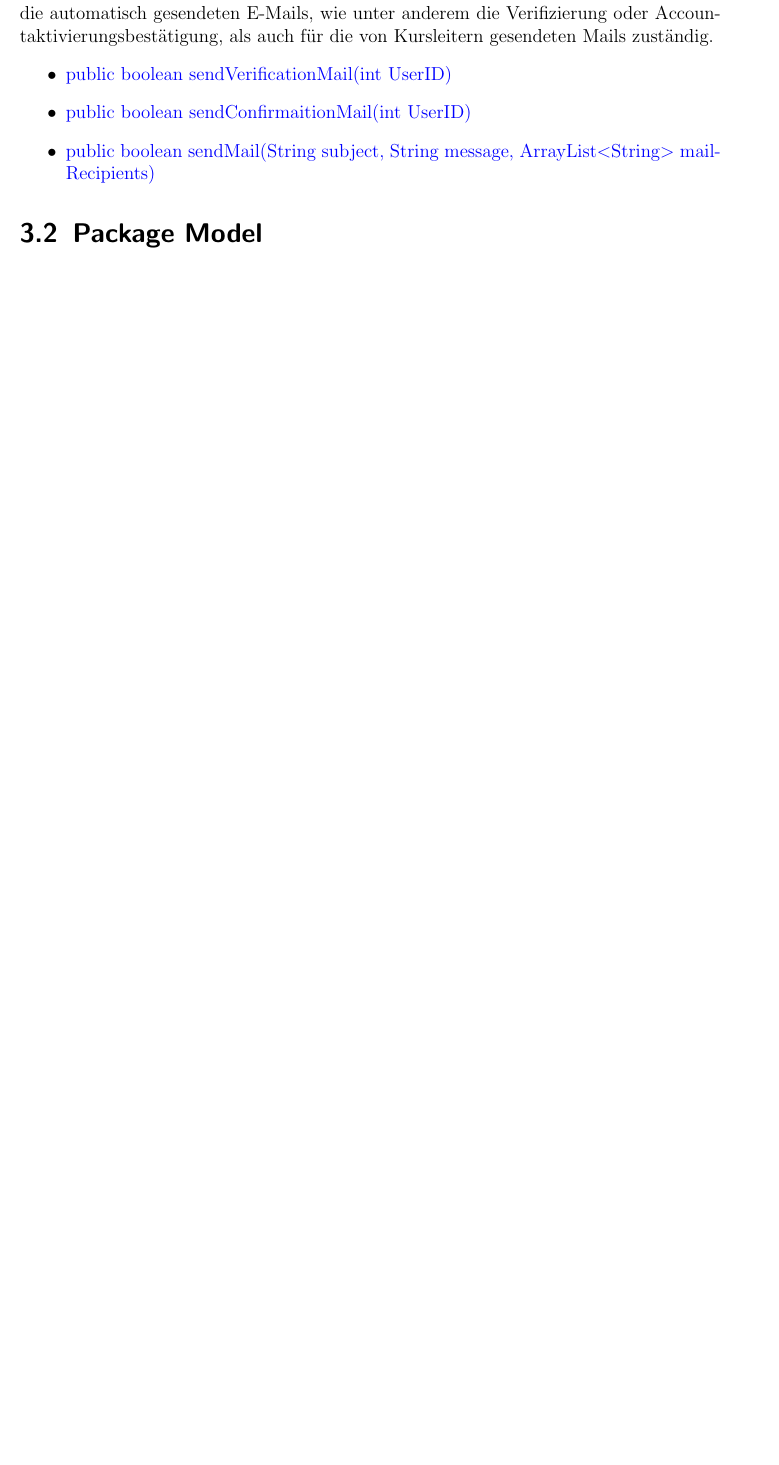
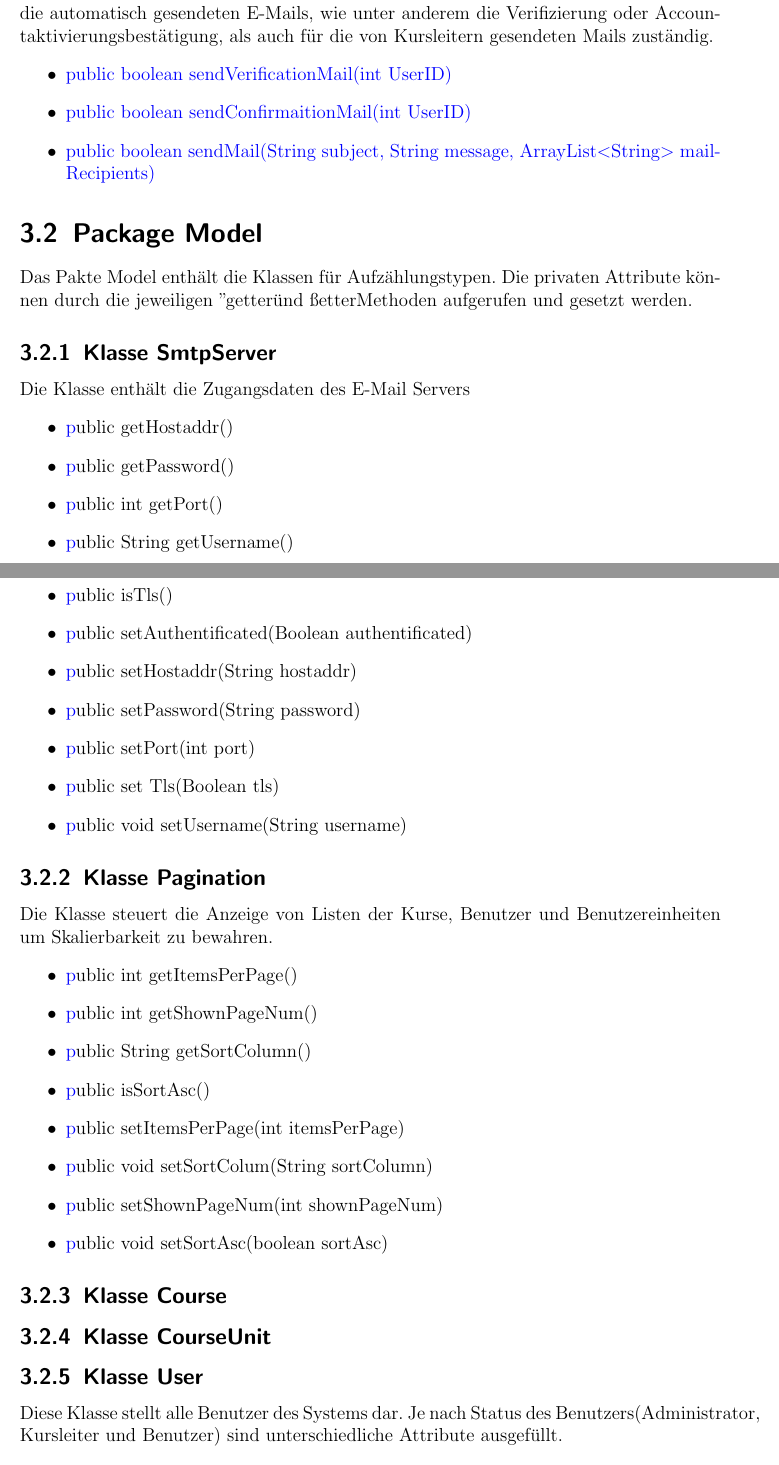
Before and after one commit to cretu90/SEP15-Team3, a LaTeX document (Documentation/2. Entwurf/Entwurf-SEP2015.tex, which reads Documentation/2. Entwurf/Klassendiagramm.tex): part of page 15 of 36 before the commit and two parts of pages 16 and 17 of 39 after it, the two joined at a grey line, cut so that both start at the same text, the shorter picture padded with empty space. Compiled offline with pdfLaTeX.

Commit message:
Klassendiagramm klenes Update

```diff
--- a/Documentation/2. Entwurf/Klassendiagramm.tex
+++ b/Documentation/2. Entwurf/Klassendiagramm.tex
@@ -265,7 +265,45 @@
 	\end{itemize}
 
 	\section{Package Model}
+	Das Pakte Model enthält die Klassen für Aufzählungstypen. Die privaten Attribute können durch die jeweiligen "getter" und "setter" Methoden aufgerufen und gesetzt werden.
+	\subsection{Klasse SmtpServer}
+	Die Klasse enthält die Zugangsdaten des E-Mail Servers
+	\begin{itemize}
+		\item \method public getHostaddr()
+		\item \method public getPassword()
+		\item \method public int getPort()
+		\item \method public String getUsername()
+		\item \method public isAuthentificated()
+		\item \method public isTls()
+		\item \method public setAuthentificated(Boolean authentificated)
+		\item \method public setHostaddr(String hostaddr)
+		\item \method public setPassword(String password)
+		\item \method public setPort(int port)
+		\item \method public set Tls(Boolean tls)
+		\item \method public void setUsername(String username)
 
+	\end{itemize}
+
+	\subsection{Klasse Pagination}
+	Die Klasse steuert die Anzeige von Listen der Kurse, Benutzer und Benutzereinheiten um Skalierbarkeit zu bewahren.
+	\begin{itemize}
+		\item \method public int getItemsPerPage()
+		\item \method public int getShownPageNum()
+		\item \method public String getSortColumn()
+		\item \method public isSortAsc()
+		\item \method public setItemsPerPage(int itemsPerPage)
+		\item \method public void setSortColum(String sortColumn)
+		\item \method public setShownPageNum(int shownPageNum)
+		\item \method public void setSortAsc(boolean sortAsc)
+	\end{itemize}
+
+	\subsection{Klasse Course}
+	\subsection{Klasse CourseUnit}
+	\subsection{Klasse User}
+	Diese Klasse stellt alle Benutzer des Systems dar. Je nach Status des Benutzers(Administrator, Kursleiter und Benutzer) sind unterschiedliche Attribute ausgefüllt.
+	\begin{itemize}
+		\item \method public
+	\end{itemize}
 	\section{Package Services}
 
 	\section{Package Interfaces}
```
